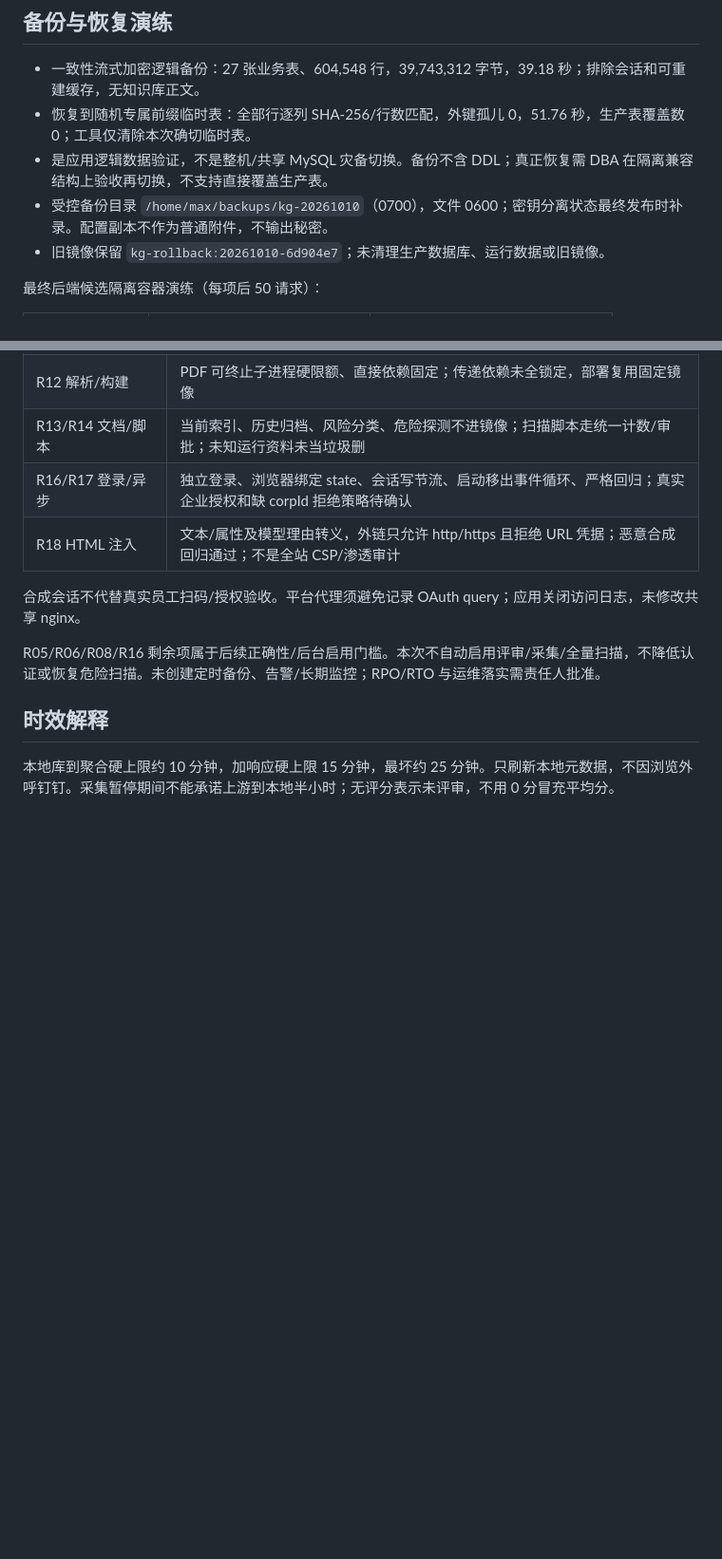
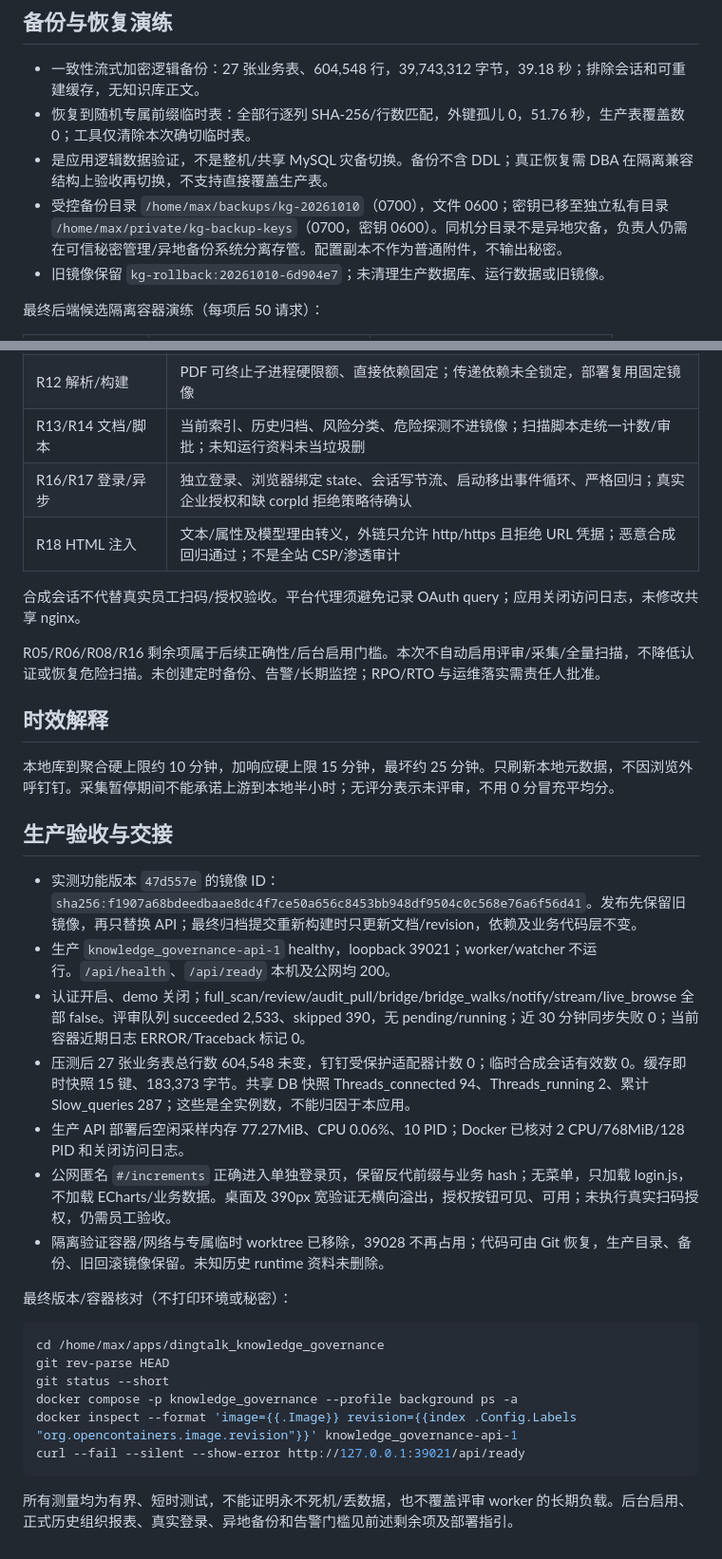
Before and after one commit to Max0314/dingtalk_knowledge_governance, a Markdown page: docs/reviews/2026-10-10-release-validation.md, 2 parts joined by grey strips. Shown at 95% size. Rendered like a GitHub page; blank space fills up the shorter version.

Commit message:
docs: record production load test and recovery acceptance

````diff
--- a/docs/reviews/2026-10-10-release-validation.md
+++ b/docs/reviews/2026-10-10-release-validation.md
@@ -38,7 +40,7 @@
 - 一致性流式加密逻辑备份：27 张业务表、604,548 行，39,743,312 字节，39.18 秒；排除会话和可重建缓存，无知识库正文。
 - 恢复到随机专属前缀临时表：全部行逐列 SHA-256/行数匹配，外键孤儿 0，51.76 秒，生产表覆盖数 0；工具仅清除本次确切临时表。
 - 是应用逻辑数据验证，不是整机/共享 MySQL 灾备切换。备份不含 DDL；真正恢复需 DBA 在隔离兼容结构上验收再切换，不支持直接覆盖生产表。
-- 受控备份目录 `/home/max/backups/kg-20261010`（0700），文件 0600；密钥分离状态最终发布时补录。配置副本不作为普通附件，不输出秘密。
+- 受控备份目录 `/home/max/backups/kg-20261010`（0700），文件 0600；密钥已移至独立私有目录 `/home/max/private/kg-backup-keys`（0700，密钥 0600）。同机分目录不是异地灾备，负责人仍需在可信秘密管理/异地备份系统分离存管。配置副本不作为普通附件，不输出秘密。
 - 旧镜像保留 `kg-rollback:20261010-6d904e7`；未清理生产数据库、运行数据或旧镜像。
 
 最终后端候选隔离容器演练（每项后 50 请求）：
@@ -78,3 +80,26 @@ R05/R06/R08/R16 剩余项属于后续正确性/后台启用门槛。本次不自
 ## 时效解释
 
 本地库到聚合硬上限约 10 分钟，加响应硬上限 15 分钟，最坏约 25 分钟。只刷新本地元数据，不因浏览外呼钉钉。采集暂停期间不能承诺上游到本地半小时；无评分表示未评审，不用 0 分冒充平均分。
+
+## 生产验收与交接
+
+- 实测功能版本 `47d557e` 的镜像 ID：`sha256:f1907a68bdeedbaae8dc4f7ce50a656c8453bb948df9504c0c568e76a6f56d41`。发布先保留旧镜像，再只替换 API；最终归档提交重新构建时只更新文档/revision，依赖及业务代码层不变。
+- 生产 `knowledge_governance-api-1` healthy，loopback 39021；worker/watcher 不运行。`/api/health`、`/api/ready` 本机及公网均 200。
+- 认证开启、demo 关闭；full_scan/review/audit_pull/bridge/bridge_walks/notify/stream/live_browse 全部 false。评审队列 succeeded 2,533、skipped 390，无 pending/running；近 30 分钟同步失败 0；当前容器近期日志 ERROR/Traceback 标记 0。
+- 压测后 27 张业务表总行数 604,548 未变，钉钉受保护适配器计数 0；临时合成会话有效数 0。缓存即时快照 15 键、183,373 字节。共享 DB 快照 Threads_connected 94、Threads_running 2、累计 Slow_queries 287；这些是全实例数，不能归因于本应用。
+- 生产 API 部署后空闲采样内存 77.27MiB、CPU 0.06%、10 PID；Docker 已核对 2 CPU/768MiB/128 PID 和关闭访问日志。
+- 公网匿名 `#/increments` 正确进入单独登录页，保留反代前缀与业务 hash；无菜单，只加载 login.js，不加载 ECharts/业务数据。桌面及 390px 宽验证无横向溢出，授权按钮可见、可用；未执行真实扫码授权，仍需员工验收。
+- 隔离验证容器/网络与专属临时 worktree 已移除，39028 不再占用；代码可由 Git 恢复，生产目录、备份、旧回滚镜像保留。未知历史 runtime 资料未删除。
+
+最终版本/容器核对（不打印环境或秘密）：
+
+```sh
+cd /home/max/apps/dingtalk_knowledge_governance
+git rev-parse HEAD
+git status --short
+docker compose -p knowledge_governance --profile background ps -a
+docker inspect --format 'image={{.Image}} revision={{index .Config.Labels "org.opencontainers.image.revision"}}' knowledge_governance-api-1
+curl --fail --silent --show-error http://127.0.0.1:39021/api/ready
+```
+
+所有测量均为有界、短时测试，不能证明永不死机/丢数据，也不覆盖评审 worker 的长期负载。后台启用、正式历史组织报表、真实登录、异地备份和告警门槛见前述剩余项及部署指引。
````
Also changed, not shown: other parts of docs/reviews/2026-10-10-release-validation.md (+4 -2 lines).
